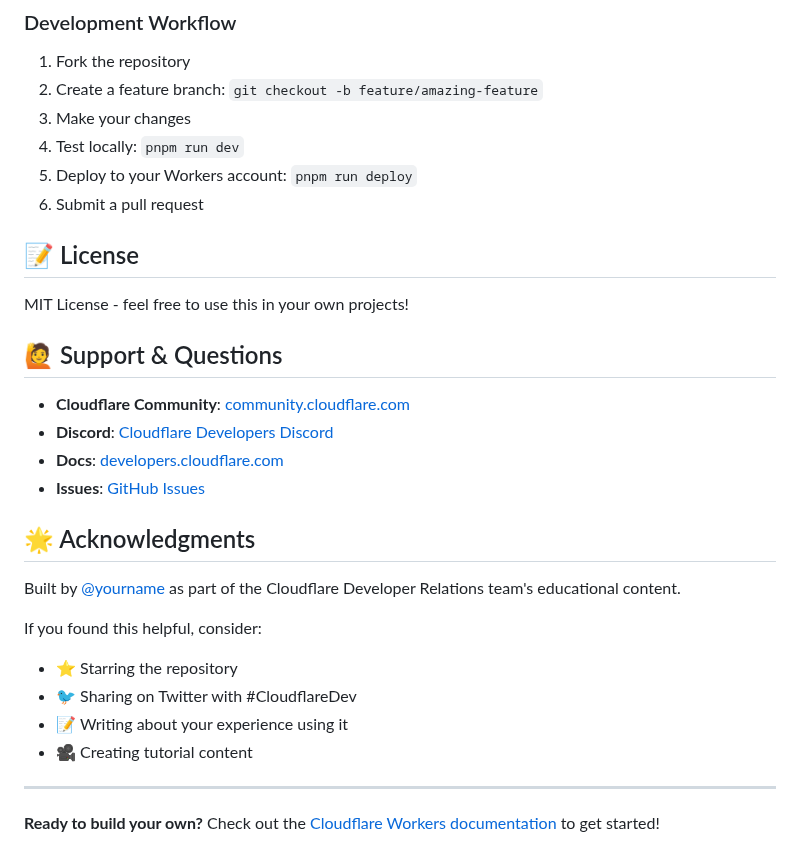
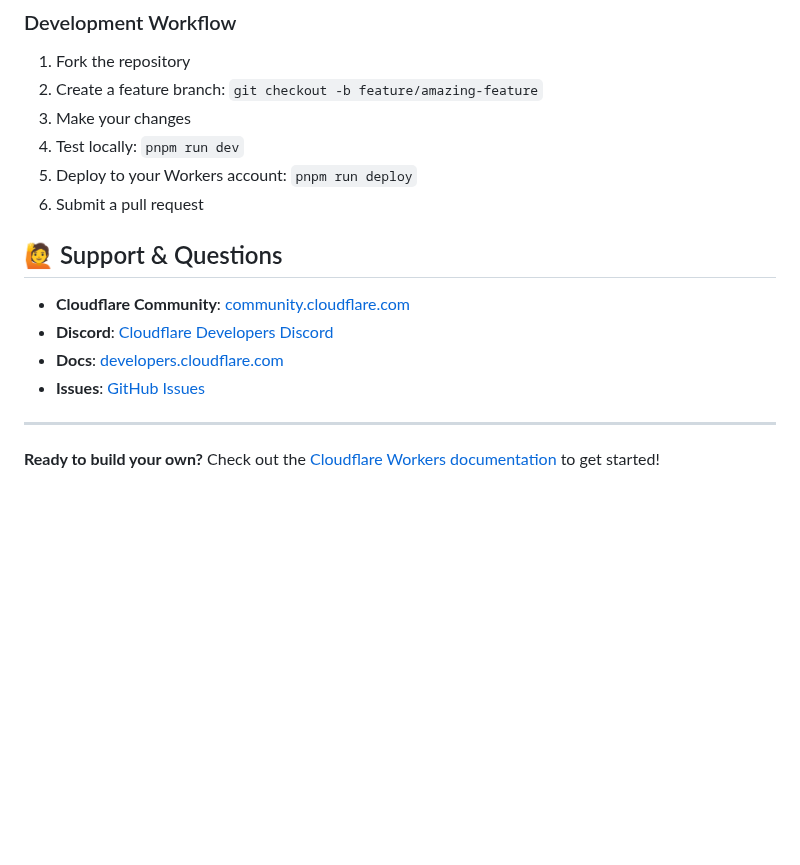
Before and after one commit to fayazara/webhookflare, a Markdown page: README.md, the part around the change. Rendered like a GitHub page; blank space fills up the shorter version.

```diff
--- a/README.md
+++ b/README.md
@@ -422,9 +422,6 @@ Contributions are welcome! This project serves as educational content for the Cl
 5. Deploy to your Workers account: `pnpm run deploy`
 6. Submit a pull request
 
-## 📝 License
-
-MIT License - feel free to use this in your own projects!
 
 ## 🙋 Support & Questions
 
@@ -433,17 +430,6 @@ MIT License - feel free to use this in your own projects!
 - **Docs**: [developers.cloudflare.com](https://developers.cloudflare.com)
 - **Issues**: [GitHub Issues](https://github.com/yourusername/webhookflare/issues)
 
-## 🌟 Acknowledgments
-
-Built by [@yourname](https://twitter.com/yourname) as part of the Cloudflare Developer Relations team's educational content.
-
-If you found this helpful, consider:
-
-- ⭐ Starring the repository
-- 🐦 Sharing on Twitter with #CloudflareDev
-- 📝 Writing about your experience using it
-- 🎥 Creating tutorial content
-
 ---
 
 **Ready to build your own?** Check out the [Cloudflare Workers documentation](https://developers.cloudflare.com/workers/) to get started!
```
